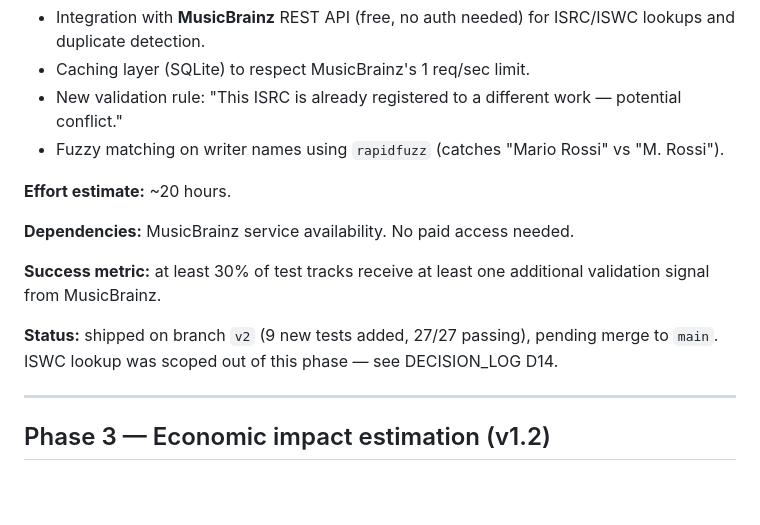
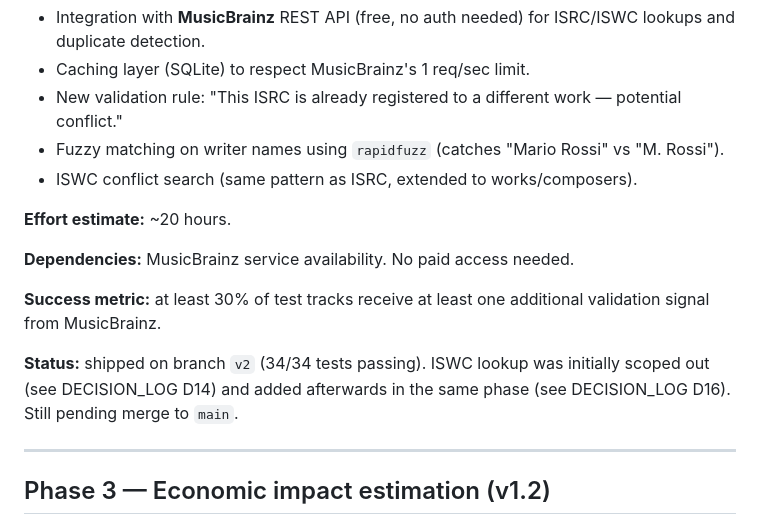
Before and after one commit to RiccardoDurante/preflight, a Markdown page: docs/ROADMAP.md, the part around the change. Drawn GitHub-style; blank space fills up the shorter version.

```diff
--- a/docs/ROADMAP.md
+++ b/docs/ROADMAP.md
@@ -38,6 +38,7 @@ against a real-world dataset.
   work — potential conflict."
 - Fuzzy matching on writer names using ``rapidfuzz`` (catches "Mario Rossi"
   vs "M. Rossi").
+- ISWC conflict search (same pattern as ISRC, extended to works/composers).
 
 **Effort estimate:** ~20 hours.
 
@@ -46,9 +47,9 @@ against a real-world dataset.
 **Success metric:** at least 30% of test tracks receive at least one
 additional validation signal from MusicBrainz.
 
-**Status:** shipped on branch `v2` (9 new tests added, 27/27 passing),
-pending merge to `main`. ISWC lookup was scoped out of this phase — see
-DECISION_LOG D14.
+**Status:** shipped on branch `v2` (34/34 tests passing). ISWC lookup was
+initially scoped out (see DECISION_LOG D14) and added afterwards in the
+same phase (see DECISION_LOG D16). Still pending merge to `main`.
 
 ---
 
```
Also changed, not shown: docs/DECISION_LOG.md (+28 -1 lines).
